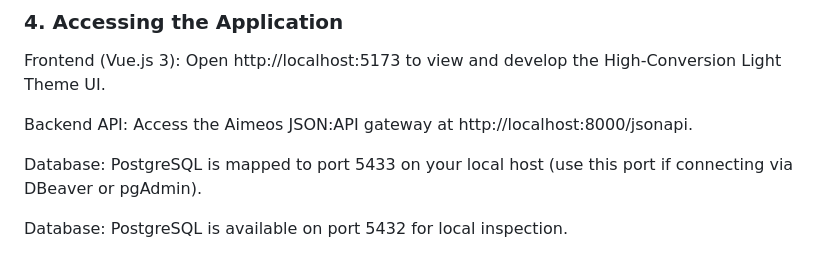
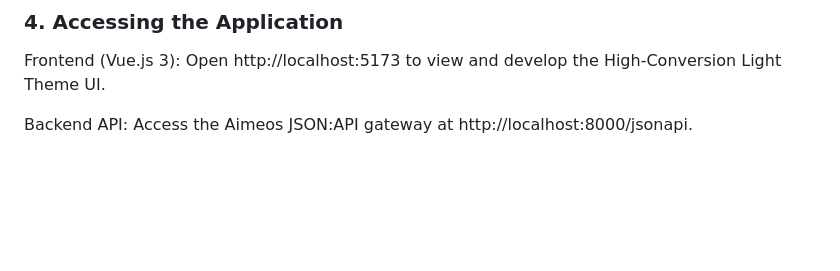
Before and after one commit to ivanruizdev/nexus-gear-headless-ecommerce, a Markdown page: README.md, the part around one of its changes. GitHub-like rendering; blank space fills up the shorter version.

```diff
--- a/README.md
+++ b/README.md
@@ -86,9 +86,3 @@ docker-compose exec backend php artisan aimeos:setup --option=setup/default/demo
 Frontend (Vue.js 3): Open http://localhost:5173 to view and develop the High-Conversion Light Theme UI.
 
 Backend API: Access the Aimeos JSON:API gateway at http://localhost:8000/jsonapi.
-
-Database: PostgreSQL is mapped to port 5433 on your local host (use this port if connecting via DBeaver or pgAdmin).
-
-
-
-Database: PostgreSQL is available on port 5432 for local inspection.
```
Also changed, not shown: other parts of README.md (+2 -2 lines).
